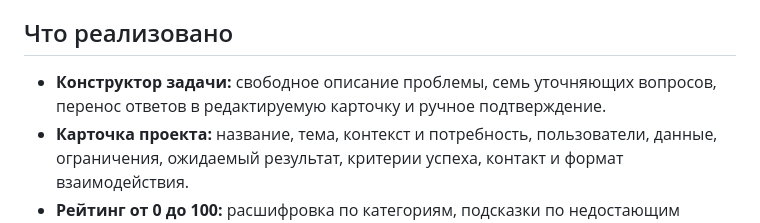
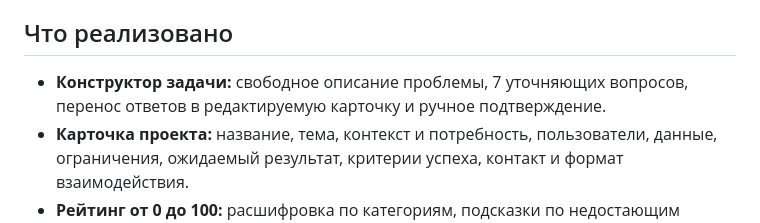
Before and after one commit to BAITC-Hacks/hack-8bdd78db-wewe, a Markdown page: README.md, the part around the change. Rendered like a GitHub page.

```diff
--- a/README.md
+++ b/README.md
@@ -29,7 +29,7 @@ Sana Connect — веб-приложение для кейса HackAlem AI / AI
 
 ## Что реализовано
 
-- **Конструктор задачи:** свободное описание проблемы, семь уточняющих вопросов, перенос ответов в редактируемую карточку и ручное подтверждение.
+- **Конструктор задачи:** свободное описание проблемы, 7 уточняющих вопросов, перенос ответов в редактируемую карточку и ручное подтверждение.
 - **Карточка проекта:** название, тема, контекст и потребность, пользователи, данные, ограничения, ожидаемый результат, критерии успеха, контакт и формат взаимодействия.
 - **Рейтинг от 0 до 100:** расшифровка по категориям, подсказки по недостающим сведениям и количество баллов до следующего уровня.
 - **Общий каталог:** сортировка по готовности, фильтры по теме и уровню, поиск по названию и контексту. Низкий рейтинг не запрещает отклик.
```
